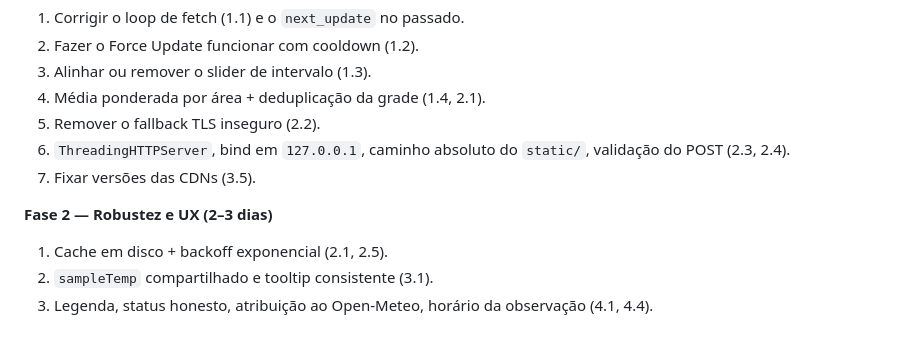
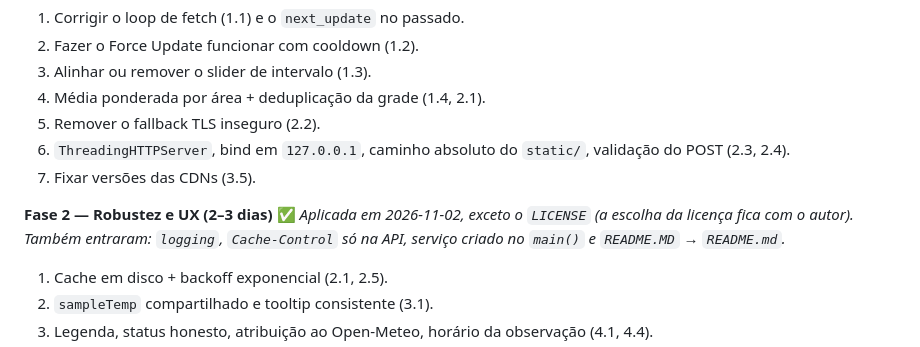
Before and after one commit to NyckzXD/GlobeTemp, a Markdown page: MELHORIAS.md, the part around the change. Rendered like a GitHub page.

Commit message:
Docs: Atualiza documentação de analise concluida Phase2

```diff
--- a/MELHORIAS.md
+++ b/MELHORIAS.md
@@ -291,7 +291,7 @@ Calcular a posição real do sol (declinação + hora UTC) e posicionar a `Direc
 6. `ThreadingHTTPServer`, bind em `127.0.0.1`, caminho absoluto do `static/`, validação do POST (2.3, 2.4).
 7. Fixar versões das CDNs (3.5).
 
-**Fase 2 — Robustez e UX (2–3 dias)**
+**Fase 2 — Robustez e UX (2–3 dias)** ✅ *Aplicada em 2026-11-02, exceto o `LICENSE` (a escolha da licença fica com o autor). Também entraram: `logging`, `Cache-Control` só na API, serviço criado no `main()` e `README.MD` → `README.md`.*
 1. Cache em disco + backoff exponencial (2.1, 2.5).
 2. `sampleTemp` compartilhado e tooltip consistente (3.1).
 3. Legenda, status honesto, atribuição ao Open-Meteo, horário da observação (4.1, 4.4).
```
